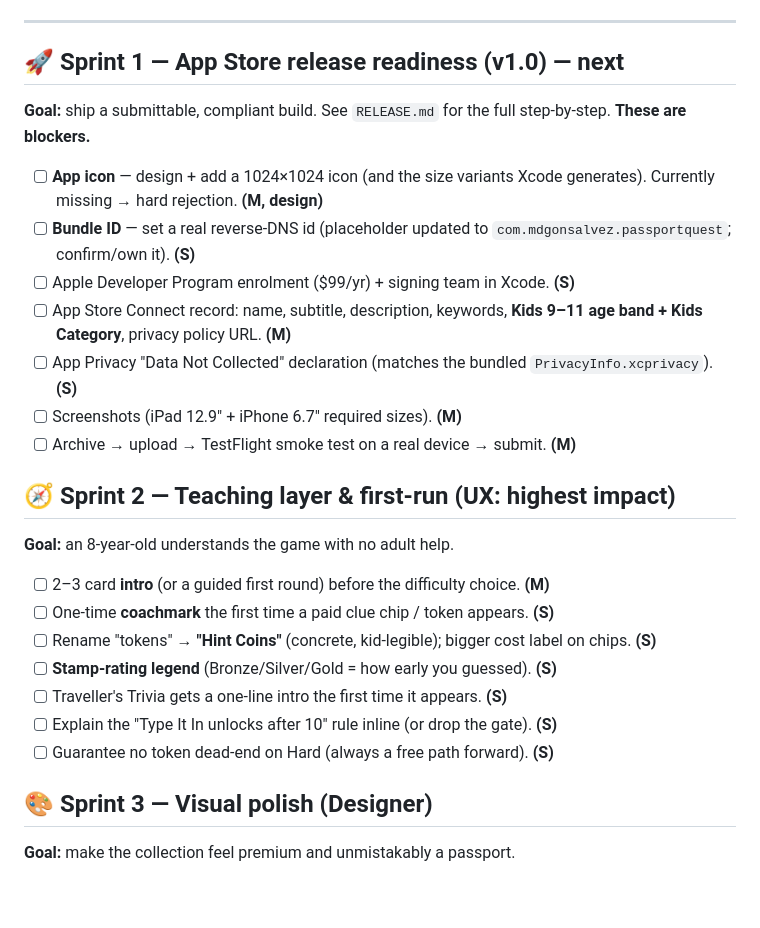
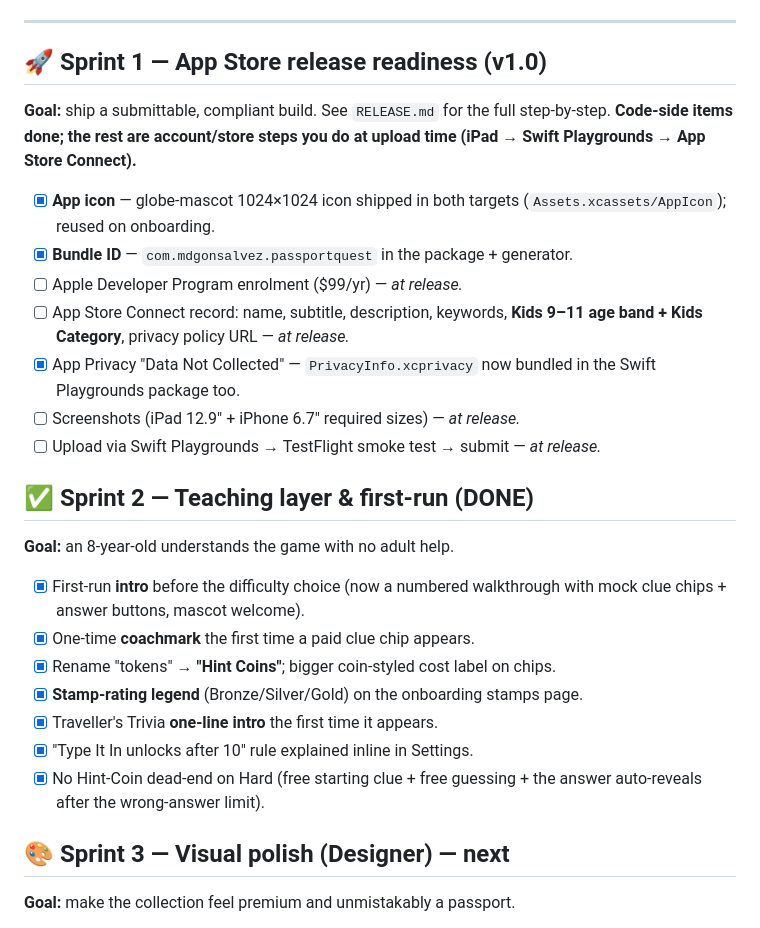
Before and after one commit to mdgonsalvez/mdgonsalvez, a Markdown page: SPRINTS.md, the part around the change. Drawn GitHub-style; blank space fills up the shorter version.

Commit message:
Update sprint backlog: mark Sprint 2 done, Sprint 1 code items done, Sprint 3 next
https://claude.ai/code/session_01TPhFiU254wv4WGeqNk4qm7

```diff
--- a/SPRINTS.md
+++ b/SPRINTS.md
@@ -22,33 +22,34 @@ Completed this session.
 
 ---
 
-## 🚀 Sprint 1 — App Store release readiness (v1.0)  — **next**
+## 🚀 Sprint 1 — App Store release readiness (v1.0)
 **Goal:** ship a submittable, compliant build. See `RELEASE.md` for the full
-step-by-step. **These are blockers.**
-- [ ] **App icon** — design + add a 1024×1024 icon (and the size variants Xcode
-      generates). Currently missing → hard rejection. **(M, design)**
-- [ ] **Bundle ID** — set a real reverse-DNS id (placeholder updated to
-      `com.mdgonsalvez.passportquest`; confirm/own it). **(S)**
-- [ ] Apple Developer Program enrolment ($99/yr) + signing team in Xcode. **(S)**
+step-by-step. **Code-side items done; the rest are account/store steps you do at
+upload time (iPad → Swift Playgrounds → App Store Connect).**
+- [x] **App icon** — globe-mascot 1024×1024 icon shipped in both targets
+      (`Assets.xcassets/AppIcon`); reused on onboarding.
+- [x] **Bundle ID** — `com.mdgonsalvez.passportquest` in the package + generator.
+- [ ] Apple Developer Program enrolment ($99/yr) — *at release.*
 - [ ] App Store Connect record: name, subtitle, description, keywords,
-      **Kids 9–11 age band + Kids Category**, privacy policy URL. **(M)**
-- [ ] App Privacy "Data Not Collected" declaration (matches the bundled
-      `PrivacyInfo.xcprivacy`). **(S)**
-- [ ] Screenshots (iPad 12.9" + iPhone 6.7" required sizes). **(M)**
-- [ ] Archive → upload → TestFlight smoke test on a real device → submit. **(M)**
+      **Kids 9–11 age band + Kids Category**, privacy policy URL — *at release.*
+- [x] App Privacy "Data Not Collected" — `PrivacyInfo.xcprivacy` now bundled in
+      the Swift Playgrounds package too.
+- [ ] Screenshots (iPad 12.9" + iPhone 6.7" required sizes) — *at release.*
+- [ ] Upload via Swift Playgrounds → TestFlight smoke test → submit — *at release.*
 
-## 🧭 Sprint 2 — Teaching layer & first-run (UX: highest impact)
+## ✅ Sprint 2 — Teaching layer & first-run (DONE)
 **Goal:** an 8-year-old understands the game with no adult help.
-- [ ] 2–3 card **intro** (or a guided first round) before the difficulty choice. **(M)**
-- [ ] One-time **coachmark** the first time a paid clue chip / token appears. **(S)**
-- [ ] Rename "tokens" → **"Hint Coins"** (concrete, kid-legible); bigger cost
-      label on chips. **(S)**
-- [ ] **Stamp-rating legend** (Bronze/Silver/Gold = how early you guessed). **(S)**
-- [ ] Traveller's Trivia gets a one-line intro the first time it appears. **(S)**
-- [ ] Explain the "Type It In unlocks after 10" rule inline (or drop the gate). **(S)**
-- [ ] Guarantee no token dead-end on Hard (always a free path forward). **(S)**
+- [x] First-run **intro** before the difficulty choice (now a numbered
+      walkthrough with mock clue chips + answer buttons, mascot welcome).
+- [x] One-time **coachmark** the first time a paid clue chip appears.
+- [x] Rename "tokens" → **"Hint Coins"**; bigger coin-styled cost label on chips.
+- [x] **Stamp-rating legend** (Bronze/Silver/Gold) on the onboarding stamps page.
+- [x] Traveller's Trivia **one-line intro** the first time it appears.
+- [x] "Type It In unlocks after 10" rule explained inline in Settings.
+- [x] No Hint-Coin dead-end on Hard (free starting clue + free guessing + the
+      answer auto-reveals after the wrong-answer limit).
 
-## 🎨 Sprint 3 — Visual polish (Designer)
+## 🎨 Sprint 3 — Visual polish (Designer)  — **next**
 **Goal:** make the collection feel premium and unmistakably a passport.
 - [ ] **Make the stamp look stamped**: curved "PASSPORT QUEST" arc, faux date
       line, ink-bleed/tick ring, slight per-country tilt. **(M)**
```
